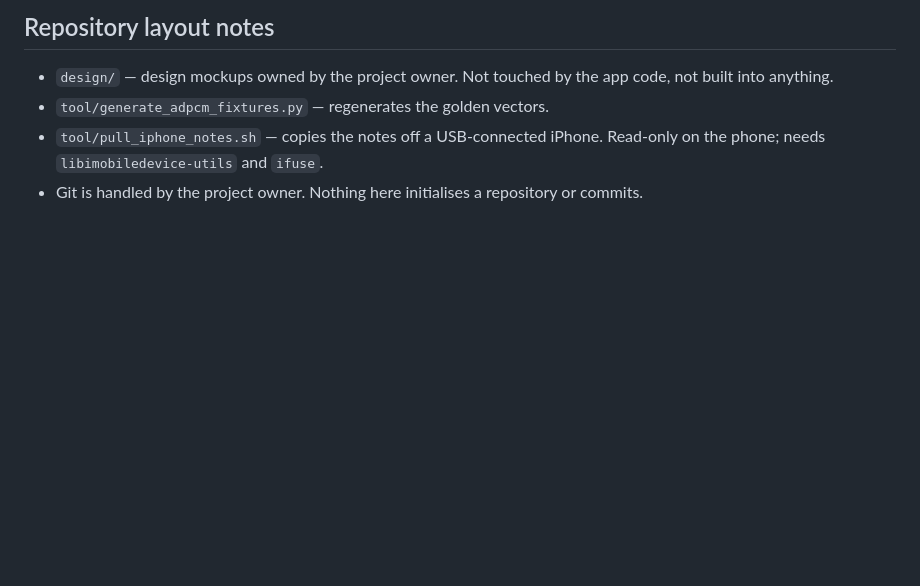
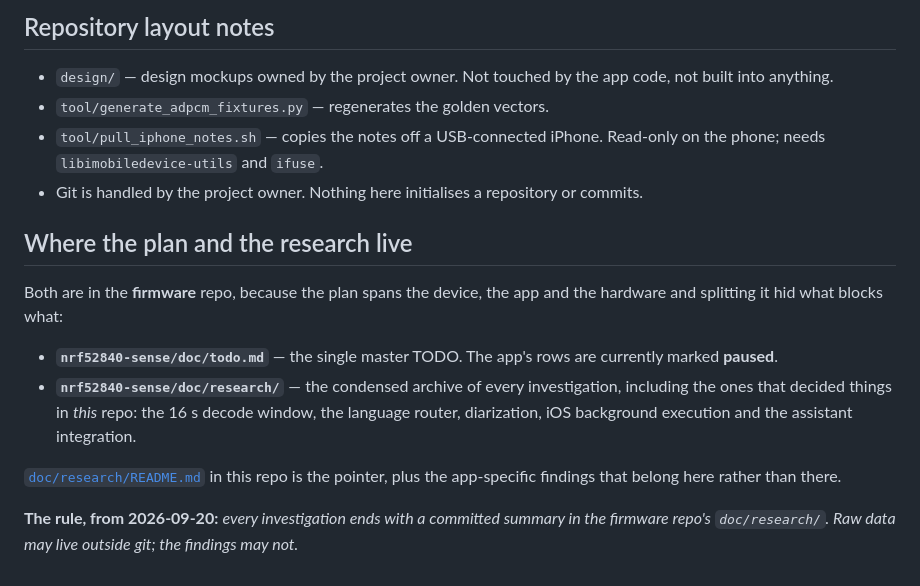
Before and after one commit to Ganesharyal24894/voicenotetaker-app, a Markdown page: README.md, the part around the change. Rendered like a GitHub page; blank space fills up the shorter version.

```diff
--- a/README.md
+++ b/README.md
@@ -509,3 +509,22 @@ resolves inside `code_cache`, which the OS is free to evict.
   Read-only on the phone; needs `libimobiledevice-utils` and `ifuse`.
 * Git is handled by the project owner. Nothing here initialises a repository
   or commits.
+
+## Where the plan and the research live
+
+Both are in the **firmware** repo, because the plan spans the device, the app
+and the hardware and splitting it hid what blocks what:
+
+- **`nrf52840-sense/doc/todo.md`** — the single master TODO. The app's rows are
+  currently marked **paused**.
+- **`nrf52840-sense/doc/research/`** — the condensed archive of every
+  investigation, including the ones that decided things in *this* repo: the
+  16 s decode window, the language router, diarization, iOS background
+  execution and the assistant integration.
+
+[`doc/research/README.md`](doc/research/README.md) in this repo is the pointer,
+plus the app-specific findings that belong here rather than there.
+
+**The rule, from 2026-09-20:** *every investigation ends with a committed
+summary in the firmware repo's `doc/research/`. Raw data may live outside git;
+the findings may not.*
```
Also changed, not shown: doc/research/README.md (added, +62 -0 lines).
